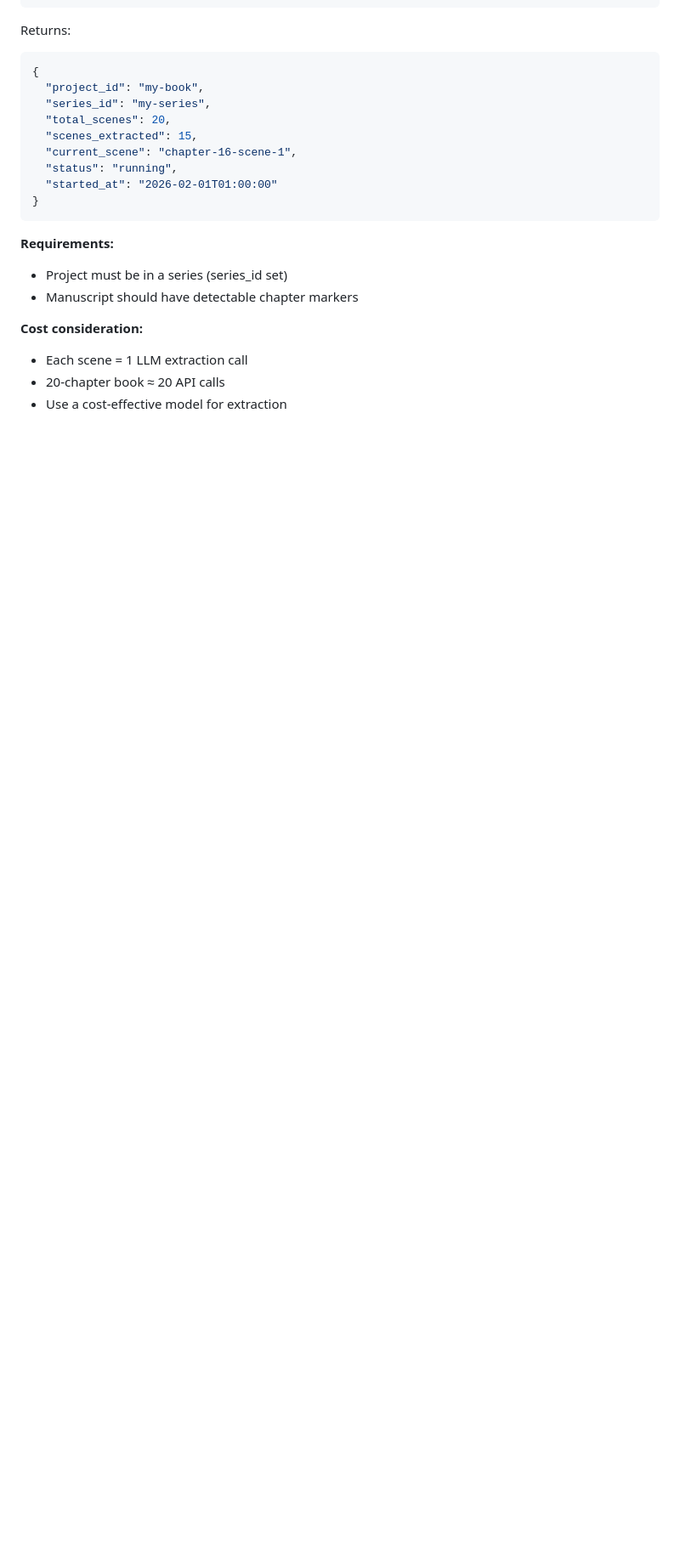
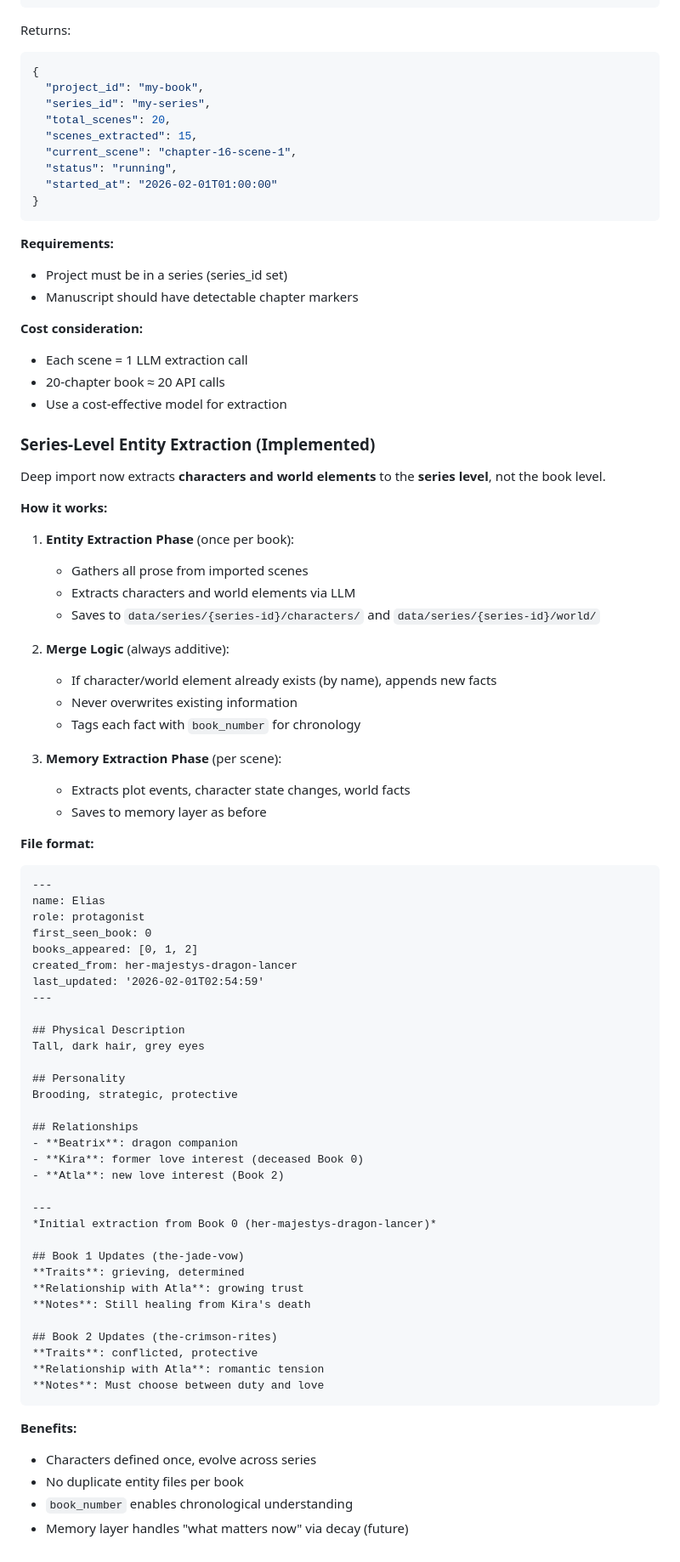
Before and after one commit to zaphodsdad/GhostWriter3000, a Markdown page: CONTINUITY.md, the part around the change. Shown at 85% size. Rendered like a GitHub page; blank space fills up the shorter version.

````diff
--- a/CONTINUITY.md
+++ b/CONTINUITY.md
@@ -566,3 +566,65 @@ Returns:
 - Each scene = 1 LLM extraction call
 - 20-chapter book ≈ 20 API calls
 - Use a cost-effective model for extraction
+
+### Series-Level Entity Extraction (Implemented)
+
+Deep import now extracts **characters and world elements** to the **series level**, not the book level.
+
+**How it works:**
+
+1. **Entity Extraction Phase** (once per book):
+   - Gathers all prose from imported scenes
+   - Extracts characters and world elements via LLM
+   - Saves to `data/series/{series-id}/characters/` and `data/series/{series-id}/world/`
+
+2. **Merge Logic** (always additive):
+   - If character/world element already exists (by name), appends new facts
+   - Never overwrites existing information
+   - Tags each fact with `book_number` for chronology
+
+3. **Memory Extraction Phase** (per scene):
+   - Extracts plot events, character state changes, world facts
+   - Saves to memory layer as before
+
+**File format:**
+```markdown
+---
+name: Elias
+role: protagonist
+first_seen_book: 0
+books_appeared: [0, 1, 2]
+created_from: her-majestys-dragon-lancer
+last_updated: '2026-02-01T02:54:59'
+---
+
+## Physical Description
+Tall, dark hair, grey eyes
+
+## Personality
+Brooding, strategic, protective
+
+## Relationships
+- **Beatrix**: dragon companion
+- **Kira**: former love interest (deceased Book 0)
+- **Atla**: new love interest (Book 2)
+
+---
+*Initial extraction from Book 0 (her-majestys-dragon-lancer)*
+
+## Book 1 Updates (the-jade-vow)
+**Traits**: grieving, determined
+**Relationship with Atla**: growing trust
+**Notes**: Still healing from Kira's death
+
+## Book 2 Updates (the-crimson-rites)
+**Traits**: conflicted, protective
+**Relationship with Atla**: romantic tension
+**Notes**: Must choose between duty and love
+```
+
+**Benefits:**
+- Characters defined once, evolve across series
+- No duplicate entity files per book
+- `book_number` enables chronological understanding
+- Memory layer handles "what matters now" via decay (future)
````
Also changed, not shown: TODO.md (+36 -11 lines).
